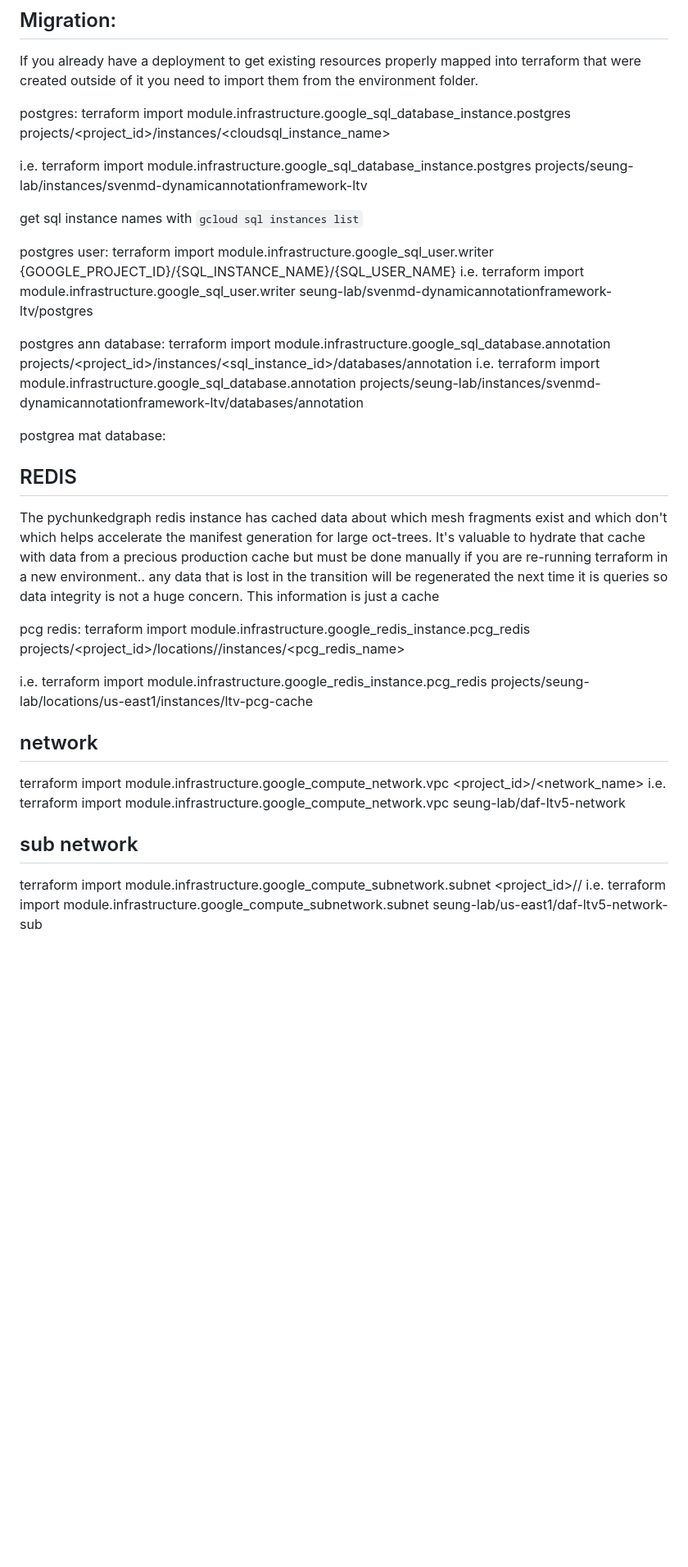
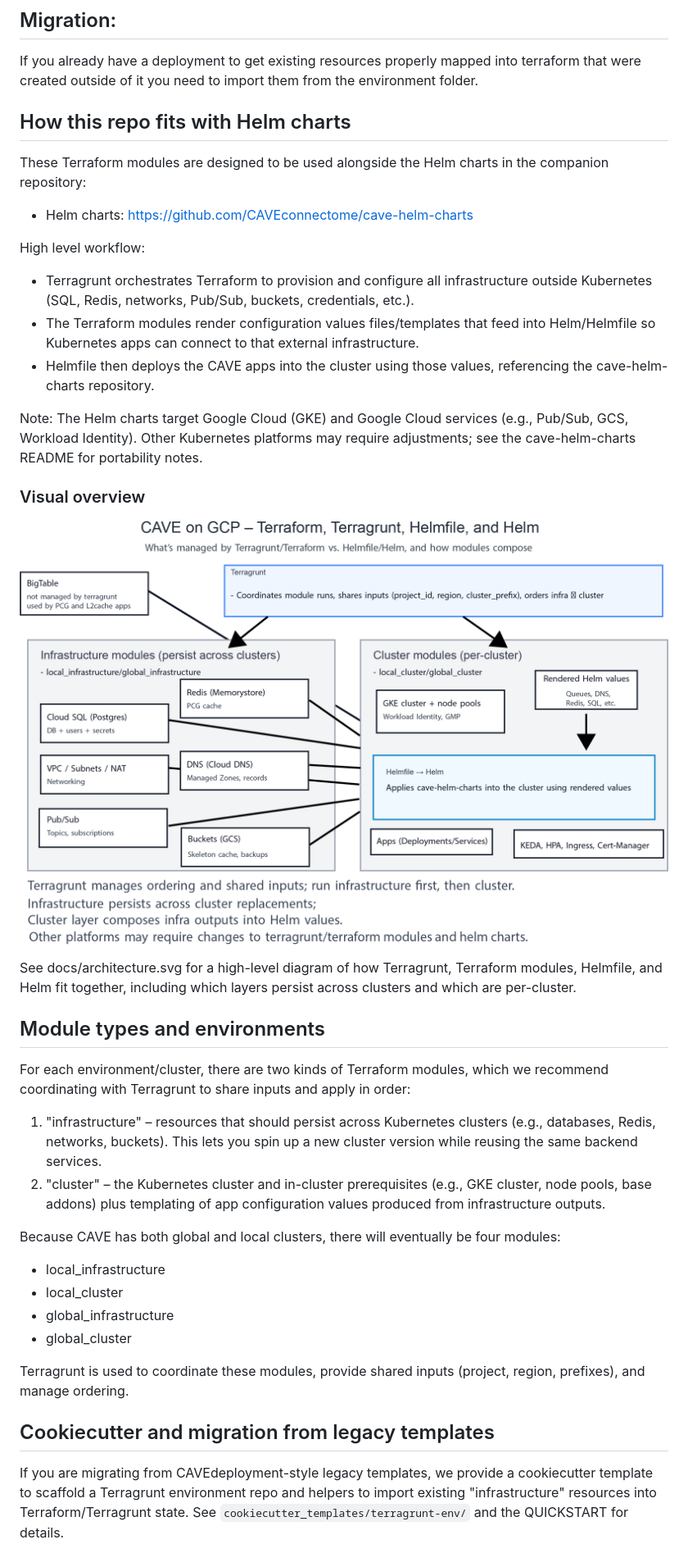
Before and after one commit to CAVEconnectome/terraform-google-cave, a Markdown page: README.md, the part around the change. Shown at 82% size. Rendered like a GitHub page; pictures changed too: docs/architecture.png (added); blank space fills up the shorter version.

Commit message:
improving docs

```diff
--- a/README.md
+++ b/README.md
@@ -31,43 +31,41 @@ If you already have a deployment
 to get existing resources properly mapped into terraform that were created outside of it you need to import them
 from the environment folder.
 
-postgres:
-terraform import module.infrastructure.google_sql_database_instance.postgres projects/<project_id>/instances/<cloudsql_instance_name>
 
-i.e.
-terraform import module.infrastructure.google_sql_database_instance.postgres projects/seung-lab/instances/svenmd-dynamicannotationframework-ltv
+## How this repo fits with Helm charts
 
-get sql instance names with  ``gcloud sql instances list``
+These Terraform modules are designed to be used alongside the Helm charts in the companion repository:
 
-postgres user:
-terraform import module.infrastructure.google_sql_user.writer {GOOGLE_PROJECT_ID}/{SQL_INSTANCE_NAME}/{SQL_USER_NAME}
-i.e.
-terraform import module.infrastructure.google_sql_user.writer seung-lab/svenmd-dynamicannotationframework-ltv/postgres
+- Helm charts: https://github.com/CAVEconnectome/cave-helm-charts
 
-postgres ann database:
-terraform import module.infrastructure.google_sql_database.annotation projects/<project_id>/instances/<sql_instance_id>/databases/annotation
-i.e.
-terraform import module.infrastructure.google_sql_database.annotation projects/seung-lab/instances/svenmd-dynamicannotationframework-ltv/databases/annotation
+High level workflow:
+- Terragrunt orchestrates Terraform to provision and configure all infrastructure outside Kubernetes (SQL, Redis, networks, Pub/Sub, buckets, credentials, etc.).
+- The Terraform modules render configuration values files/templates that feed into Helm/Helmfile so Kubernetes apps can connect to that external infrastructure.
+- Helmfile then deploys the CAVE apps into the cluster using those values, referencing the cave-helm-charts repository.
 
-postgrea mat database:
+Note: The Helm charts target Google Cloud (GKE) and Google Cloud services (e.g., Pub/Sub, GCS, Workload Identity). Other Kubernetes platforms may require adjustments; see the cave-helm-charts README for portability notes.
 
-## REDIS
-The pychunkedgraph redis instance has cached data about which mesh fragments exist and which don't which helps accelerate the manifest generation for large oct-trees.  It's valuable to hydrate that cache with data from a precious production cache but must be done manually if you are re-running terraform in a new environment.. any data that is lost in the transition will be regenerated the next time it is queries so data integrity is not a huge concern. This information is just a cache
+### Visual overview
 
-pcg redis:
-terraform import module.infrastructure.google_redis_instance.pcg_redis projects/<project_id>/locations/<region>/instances/<pcg_redis_name>
+![CAVE on GCP – Architecture](docs/architecture.png)
 
-i.e.
-terraform import module.infrastructure.google_redis_instance.pcg_redis projects/seung-lab/locations/us-east1/instances/ltv-pcg-cache
+See docs/architecture.svg for a high-level diagram of how Terragrunt, Terraform modules, Helmfile, and Helm fit together, including which layers persist across clusters and which are per-cluster.
 
+## Module types and environments
 
-## network
-terraform import module.infrastructure.google_compute_network.vpc <project_id>/<network_name>
-i.e.
-terraform import module.infrastructure.google_compute_network.vpc seung-lab/daf-ltv5-network
+For each environment/cluster, there are two kinds of Terraform modules, which we recommend coordinating with Terragrunt to share inputs and apply in order:
 
-## sub network
+1) "infrastructure" – resources that should persist across Kubernetes clusters (e.g., databases, Redis, networks, buckets). This lets you spin up a new cluster version while reusing the same backend services.
+2) "cluster" – the Kubernetes cluster and in-cluster prerequisites (e.g., GKE cluster, node pools, base addons) plus templating of app configuration values produced from infrastructure outputs.
 
- terraform import module.infrastructure.google_compute_subnetwork.subnet <project_id>/<region>/<subnet-name>
- i.e.
-terraform import module.infrastructure.google_compute_subnetwork.subnet seung-lab/us-east1/daf-ltv5-network-sub
+Because CAVE has both global and local clusters, there will eventually be four modules:
+- local_infrastructure
+- local_cluster
+- global_infrastructure
+- global_cluster
+
+Terragrunt is used to coordinate these modules, provide shared inputs (project, region, prefixes), and manage ordering.
+
+## Cookiecutter and migration from legacy templates
+
+If you are migrating from CAVEdeployment-style legacy templates, we provide a cookiecutter template to scaffold a Terragrunt environment repo and helpers to import existing "infrastructure" resources into Terraform/Terragrunt state. See `cookiecutter_templates/terragrunt-env/` and the QUICKSTART for details.
```
Also changed, not shown: QUICKSTART.md (+25 -0 lines), cookiecutter_templates/terragrunt-env/README.md (+8 -1 lines), 2 other files.
